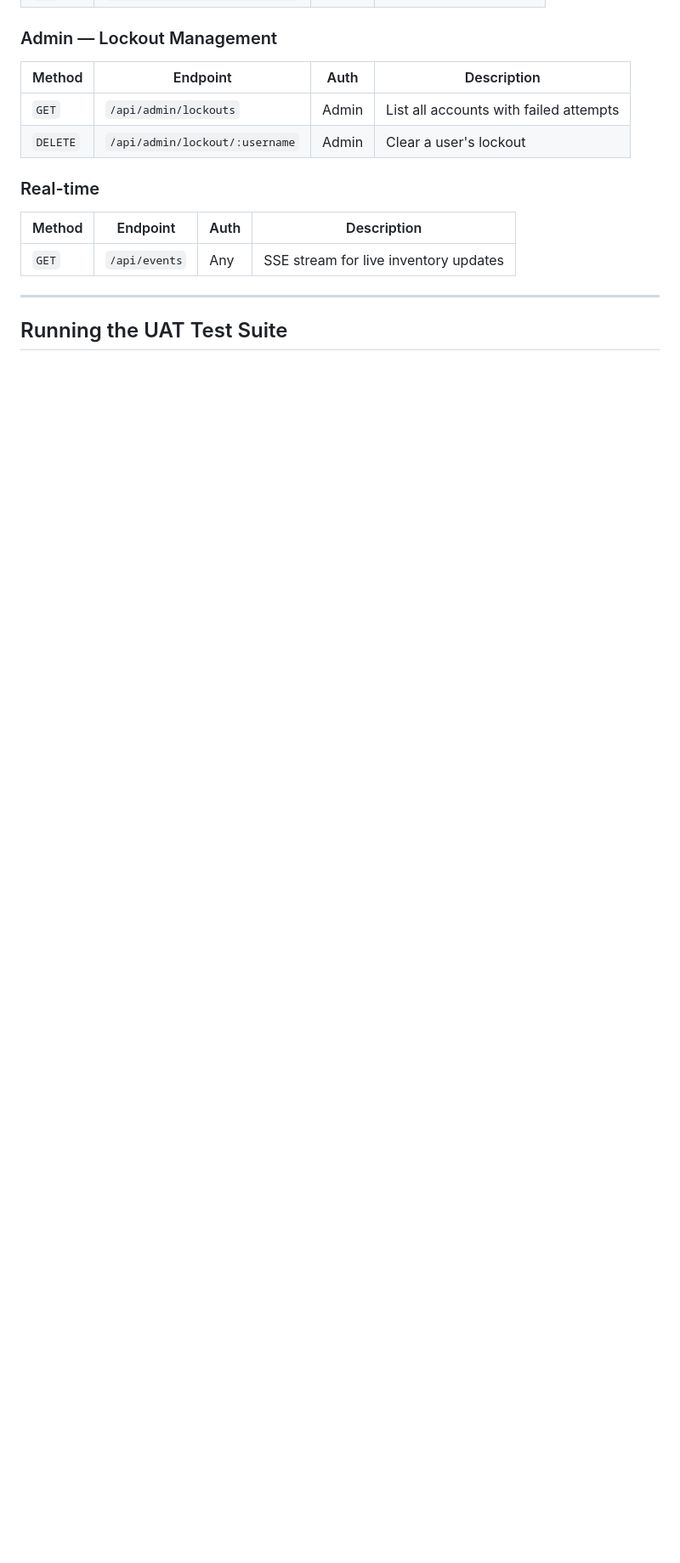
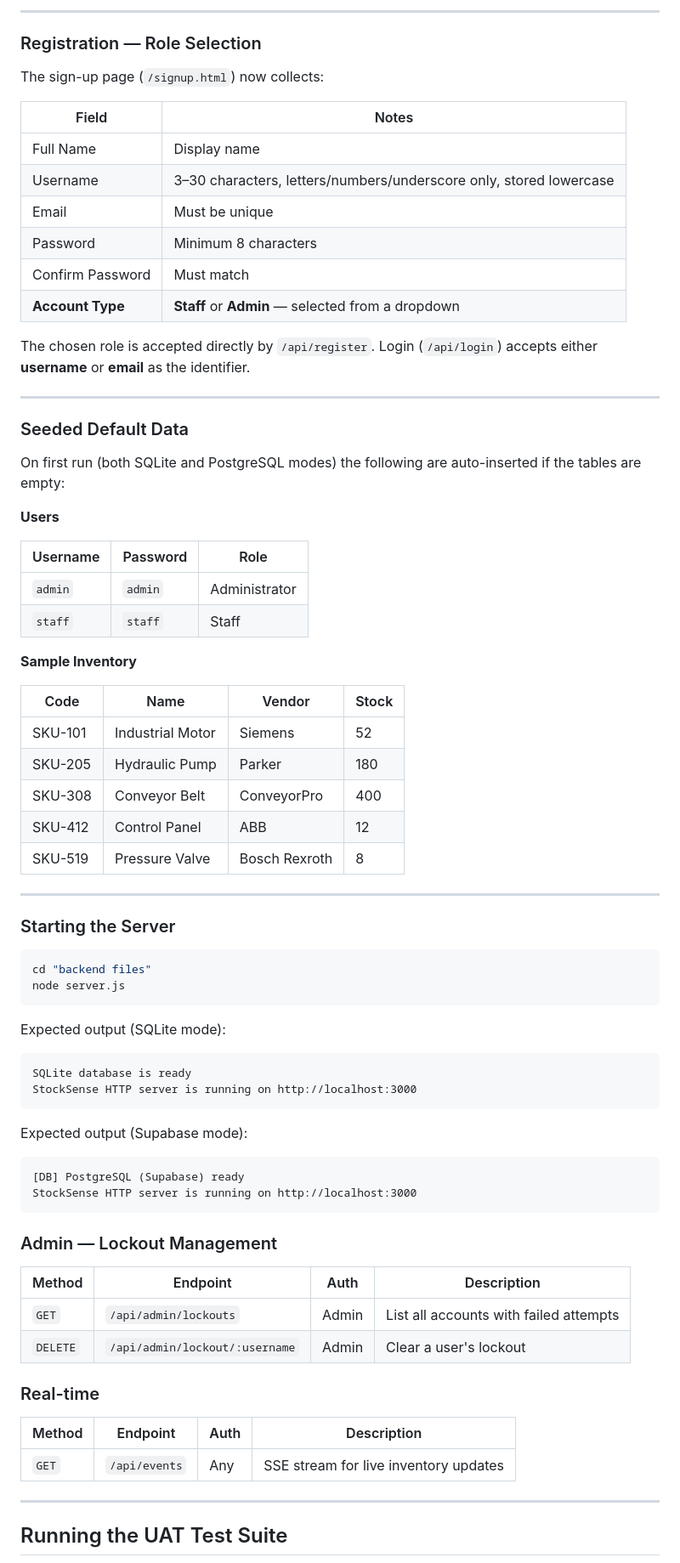
Before and after one commit to Zel143/INVENTORY-SYSTEM-SOFT-ENG-1-BM1, a Markdown page: README.md, the part around one of its changes. Shown at 85% size. GitHub-like rendering; blank space fills up the shorter version.

Commit message:
feat: Update README.md with admin user management, dual database modes, and role selection in registration

````diff
--- a/README.md
+++ b/README.md
@@ -202,3 +266,64 @@ The server will:
+---
+
+### Registration — Role Selection
+
+The sign-up page (`/signup.html`) now collects:
+
+| Field | Notes |
+|---|---|
+| Full Name | Display name |
+| Username | 3–30 characters, letters/numbers/underscore only, stored lowercase |
+| Email | Must be unique |
+| Password | Minimum 8 characters |
+| Confirm Password | Must match |
+| **Account Type** | **Staff** or **Admin** — selected from a dropdown |
+
+The chosen role is accepted directly by `/api/register`. Login (`/api/login`) accepts either **username** or **email** as the identifier.
+
+---
+
+### Seeded Default Data
+
+On first run (both SQLite and PostgreSQL modes) the following are auto-inserted if the tables are empty:
+
+**Users**
+
+| Username | Password | Role |
+|---|---|---|
+| `admin` | `admin` | Administrator |
+| `staff` | `staff` | Staff |
+
+**Sample Inventory**
+
+| Code | Name | Vendor | Stock |
+|---|---|---|---|
+| SKU-101 | Industrial Motor | Siemens | 52 |
+| SKU-205 | Hydraulic Pump | Parker | 180 |
+| SKU-308 | Conveyor Belt | ConveyorPro | 400 |
+| SKU-412 | Control Panel | ABB | 12 |
+| SKU-519 | Pressure Valve | Bosch Rexroth | 8 |
+
+---
+
+### Starting the Server
+
+```bash
+cd "backend files"
+node server.js
+```
+
+Expected output (SQLite mode):
+```
+SQLite database is ready
+StockSense HTTP server is running on http://localhost:3000
+```
+
+Expected output (Supabase mode):
+```
+[DB] PostgreSQL (Supabase) ready
+StockSense HTTP server is running on http://localhost:3000
+```
+
 ### Admin — Lockout Management
 
 | Method | Endpoint | Auth | Description |
````
Also changed, not shown: other parts of README.md (+64 -0 lines).
